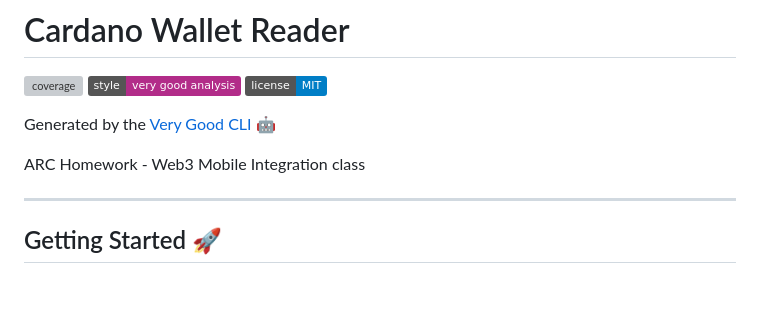
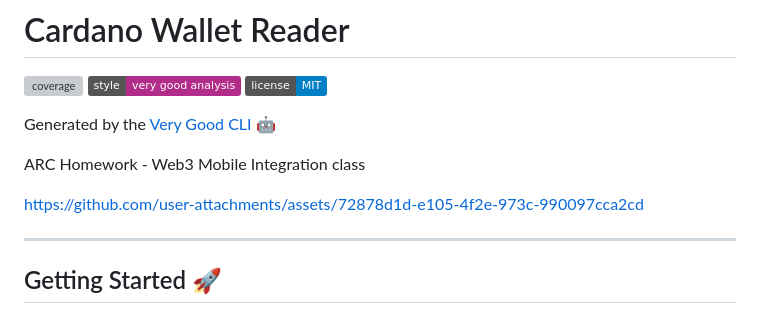
Before and after one commit to NonymousMorlock/cardano_wallet_reader, a Markdown page: README.md, the part around the change. Drawn GitHub-style; badges without logos; blank space fills up the shorter version; grey boxes are pictures that could not be loaded.

```diff
--- a/README.md
+++ b/README.md
@@ -7,6 +7,8 @@
 Generated by the [Very Good CLI][very_good_cli_link] 🤖
 
 ARC Homework - Web3 Mobile Integration class
+
+https://github.com/user-attachments/assets/72878d1d-e105-4f2e-973c-990097cca2cd
 
 ---
 
```
